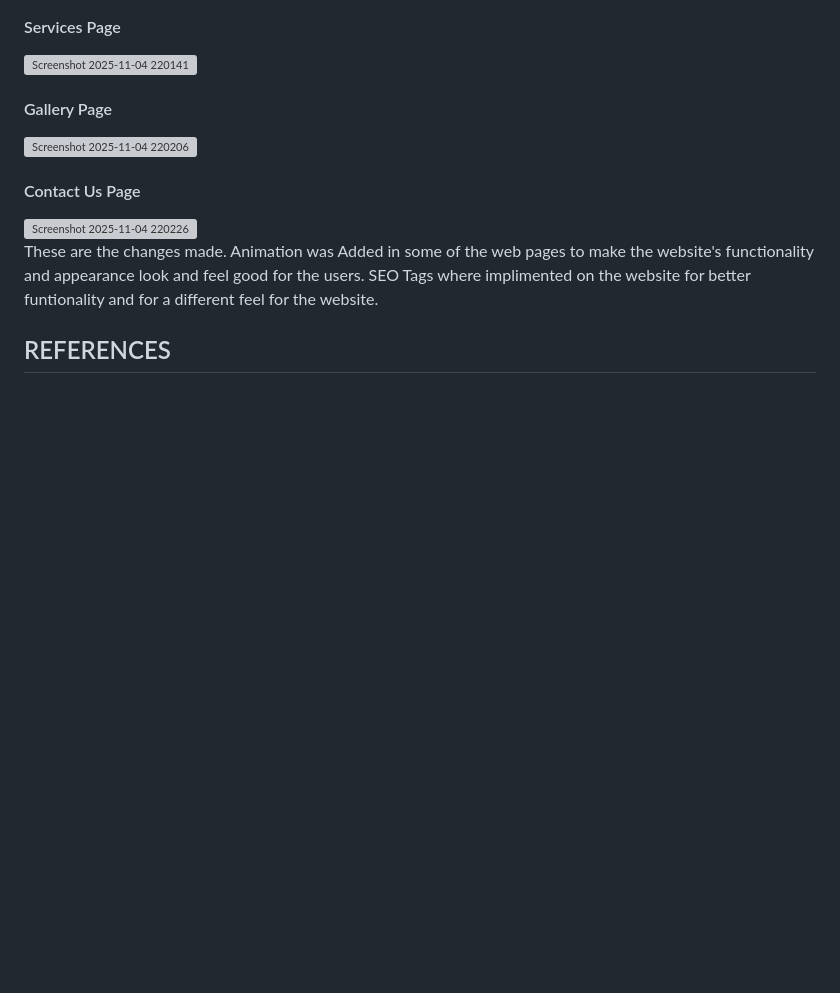
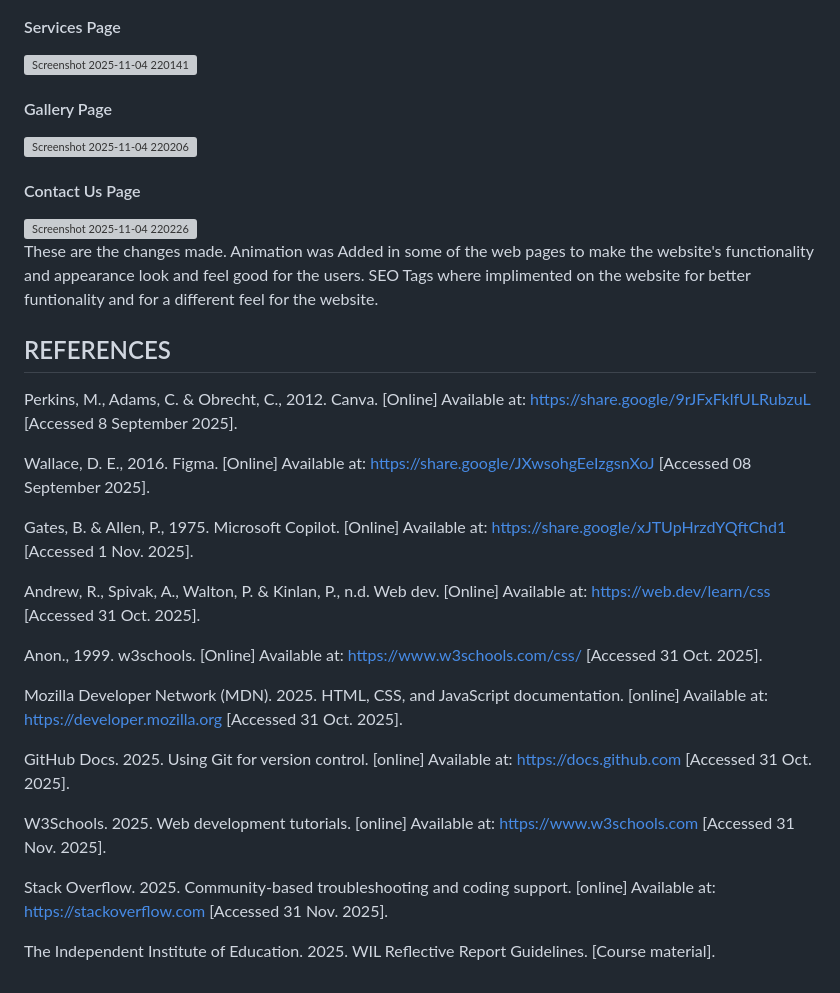
Before and after one commit to VCSTDN2024/wede5020-part-1-assignment-1-andile-masuku, a Markdown page: README.md, the part around the change printed below. GitHub-like rendering; blank space fills up the shorter version; grey boxes are pictures that could not be loaded.

```diff
--- a/README.md
+++ b/README.md
@@ -174,4 +174,43 @@ These are the changes made.
 Animation was Added in some of the web pages to make the website's functionality and appearance look and feel good for the users.
 SEO Tags where implimented on the website for better funtionality and for a different feel for the website.
 
+
 ## REFERENCES
+
+Perkins, M., Adams, C. & Obrecht, C., 2012. Canva. [Online]
+Available at: https://share.google/9rJFxFklfULRubzuL
+[Accessed 8 September 2025].
+
+Wallace, D. E., 2016. Figma. [Online]
+Available at: https://share.google/JXwsohgEeIzgsnXoJ
+[Accessed 08 September 2025].
+
+Gates, B. & Allen, P., 1975. Microsoft Copilot. [Online]
+Available at: https://share.google/xJTUpHrzdYQftChd1
+[Accessed 1 Nov. 2025].
+
+Andrew, R., Spivak, A., Walton, P. & Kinlan, P., n.d. Web dev. [Online]
+Available at: https://web.dev/learn/css
+[Accessed 31 Oct. 2025].
+
+Anon., 1999. w3schools. [Online]
+Available at: https://www.w3schools.com/css/
+[Accessed 31 Oct. 2025].
+
+Mozilla Developer Network (MDN). 2025. HTML, CSS, and JavaScript documentation. [online]
+Available at: <https://developer.mozilla.org>
+[Accessed 31 Oct. 2025].
+
+GitHub Docs. 2025. Using Git for version control. [online]
+Available at: <https://docs.github.com>
+[Accessed 31 Oct. 2025].
+
+W3Schools. 2025. Web development tutorials. [online]
+Available at: <https://www.w3schools.com>
+[Accessed 31 Nov. 2025].
+
+Stack Overflow. 2025. Community-based troubleshooting and coding support. [online]
+Available at: <https://stackoverflow.com>
+[Accessed 31 Nov. 2025].
+
+The Independent Institute of Education. 2025. WIL Reflective Report Guidelines. [Course material].
```
Also changed, not shown: other parts of README.md (+1 -1 lines).
